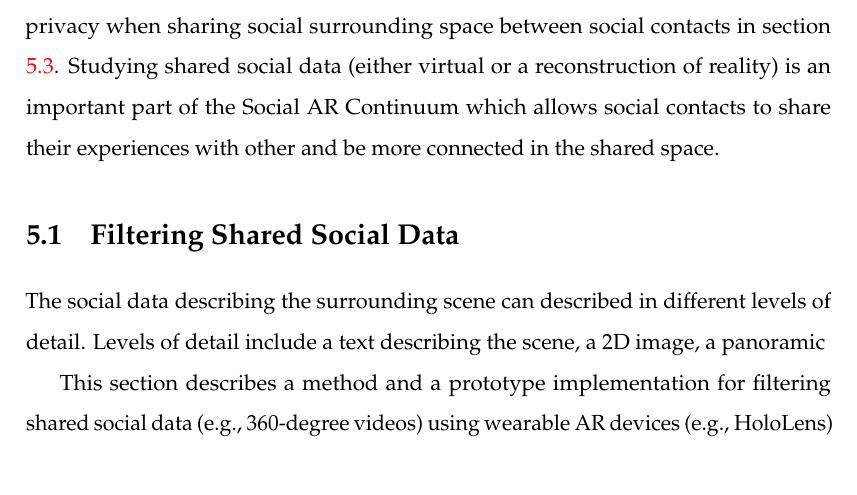
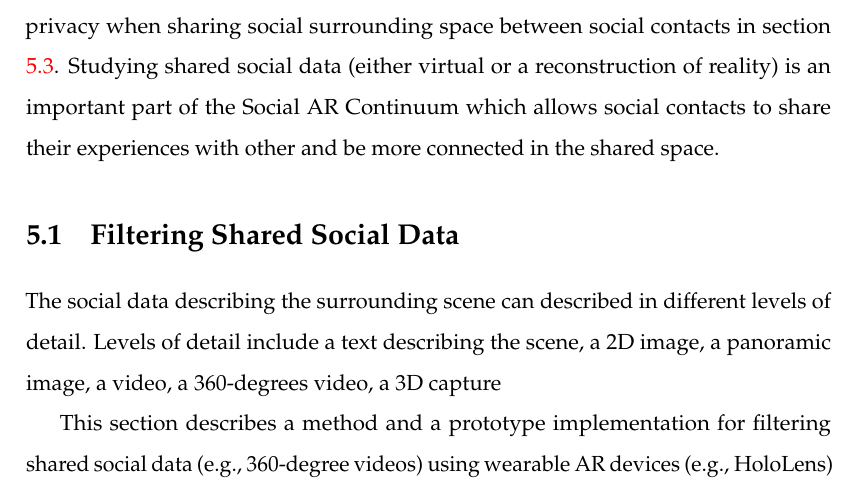
Before and after one commit to an83/Alaeddin-s-Thesis, a LaTeX thesis (main.tex, which reads Chapters/52-data.tex): part of page 81 of 137, cut so that both start at the same text. Compiled offline with pdfLaTeX.

Commit message:
Update on Overleaf.

```diff
--- a/Chapters/52-data.tex
+++ b/Chapters/52-data.tex
@@ -1,7 +1,7 @@
 \section{Filtering Shared Social Data}
 \label{sec:surrounding:360}
 
-The social data describing the surrounding scene can described in different levels of detail. Levels of detail include a text describing the scene, a 2D image, a panoramic
+The social data describing the surrounding scene can described in different levels of detail. Levels of detail include a text describing the scene, a 2D image, a panoramic image, a video, a 360-degrees video, a 3D capture
 
 This section describes a method and a prototype implementation for filtering shared social data (e.g., 360-degree videos) using wearable AR devices (e.g., HoloLens) \cite{Nassani2018a}. The data filtering is based on the sharer-viewer relationships in order to preserve privacy. For example, when sharing a 360-degrees video, if the user has an intimate relationship with the viewer, then the full fidelity (i.e., the whole 360-degree video) of the user's environment is visible. However, if the two are strangers, then only a snapshot image is shared, and the user cannot get more information about the sharer's environment. By varying the fidelity of the shared content, the viewer can focus more on the data shared by their close relations and differentiate this from other content. Also, the approach enables the sharing-user to have more control over the fidelity of the content shared with their contacts for privacy.
 
```
